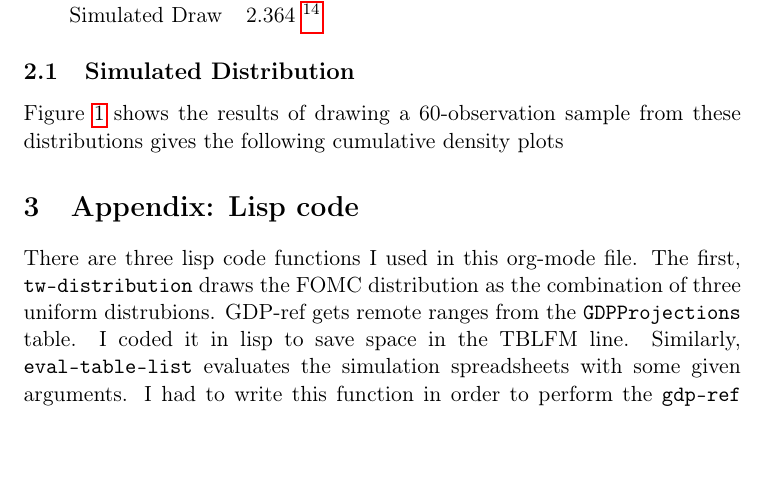
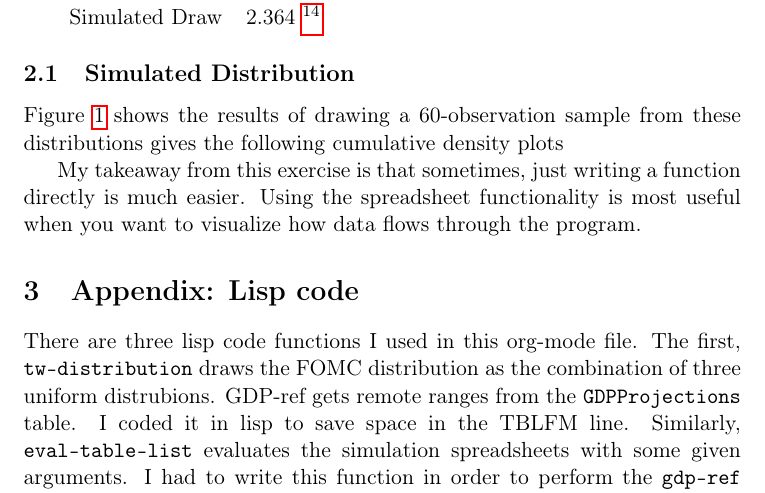
Before and after one commit to the-ted/org-table-xtras, a LaTeX problem sheet (example2.tex): part of page 3 of 5, cut so that both start at the same text, the shorter picture padded with empty space. Compiled offline with pdfLaTeX.

Commit message:
Minor update to example 2

```diff
--- a/example2.tex
+++ b/example2.tex
@@ -118,6 +118,8 @@ Figure \ref{fig:Sim} shows the results of drawing a 60-observation sample from t
 \includegraphics[width=.9\linewidth]{./example2.png}
 \caption{\label{fig:Sim}Simulated Distribution of FOMC predictions.}
 \end{figure}
+
+My takeaway from this exercise is that sometimes, just writing a function directly is much easier. Using the spreadsheet functionality is most useful when you want to visualize how data flows through the program.
 \section{Appendix: Lisp code}
 \label{sec-3}
 
```
Also changed, not shown: example2.pdf, example2.tex (2 more changed lines), 1 other file.
